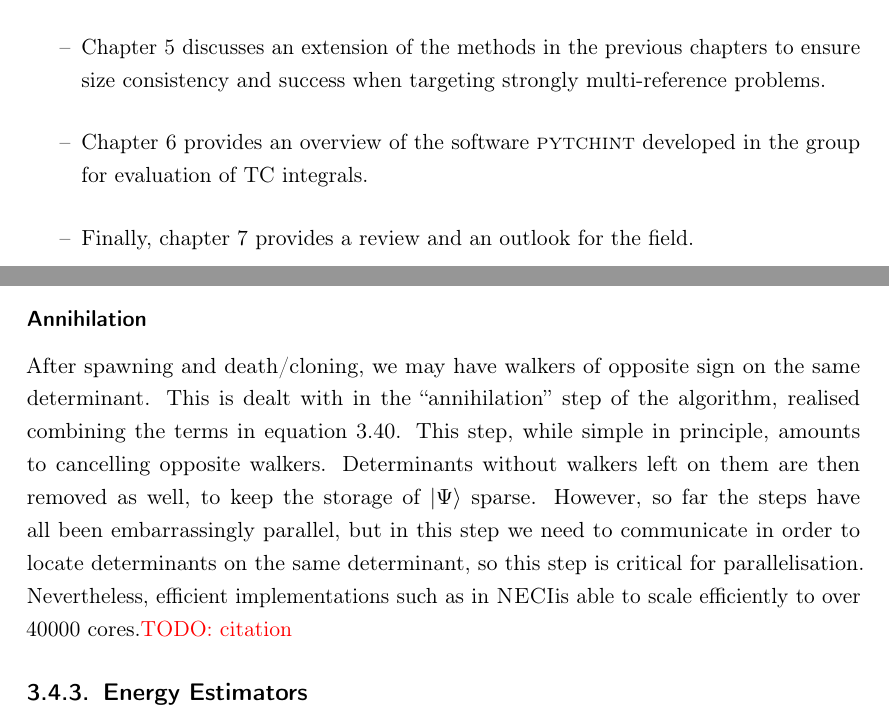
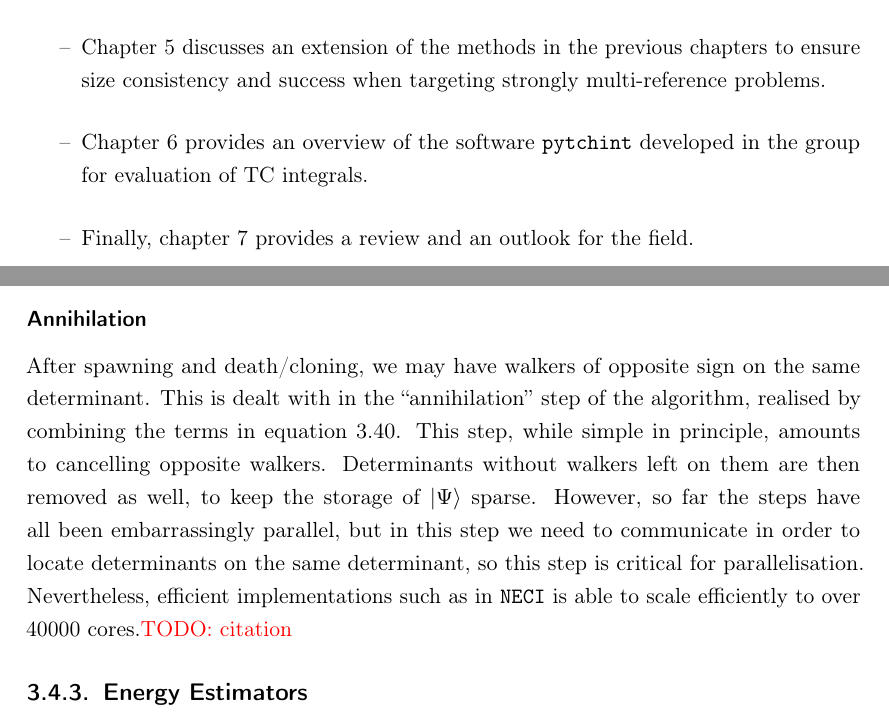
Before and after one commit to jphaupt/phdthesis_haupt, a LaTeX thesis (jphaupt_phdthesis.tex, which reads params/newcommands.tex, src/chapter_qmc.tex): two parts of pages 16 and 52 of 70, joined at a grey line, cut so that both start at the same text. Compiled offline with pdfLaTeX.

Commit message:
formatting

```diff
--- a/jphaupt_phdthesis.tex
+++ b/jphaupt_phdthesis.tex
@@ -43,6 +43,7 @@
 \usepackage{physics}
 \usepackage{amsmath}
 \usepackage{bm}
+\usepackage{xspace}
 
 \clubpenalty10000
 \widowpenalty10000
--- a/params/newcommands.tex
+++ b/params/newcommands.tex
@@ -34,21 +34,21 @@
 \definecolor{pinegreen}{rgb}{0.0, 0.47, 0.44}
 \newcommand{\green}[1]{{\color{pinegreen} #1}}
 
-\newcommand{\neci}{\textsc{NECI}}
-\newcommand{\molpro}{\textsc{Molpro} }
-\newcommand{\casino}{\textsc{CASINO} }
-\newcommand{\pyscf}{\textsc{pyscf} }
-\newcommand{\tchint}{\textsc{tchint} }
-\newcommand{\pytchint}{\textsc{pytchint} }
-\newcommand{\github}{GitHub }
-\newcommand{\quantumpackage}{\textsc{quantum package} }
-\newcommand{\dice}{\textsc{dice} }
-\newcommand{\quest}{\textsc{quest} }
-\newcommand{\elemcojl}{\textsf{ElemCo.jl} }
-\newcommand{\quantwo}{\textsf{Quantwo} }
-\newcommand{\ccdiag}{\textsc{ccdiag} }
-\newcommand{\wicked}{\textsc{Wick}\&\textsc{d} }
-\newcommand{\pdgq}{\texttt{p$^\dg$q} }
+\newcommand{\neci}{\texttt{NECI}\xspace}
+\newcommand{\molpro}{\texttt{Molpro}\xspace}
+\newcommand{\casino}{\texttt{CASINO}\xspace}
+\newcommand{\pyscf}{\texttt{pyscf}\xspace}
+\newcommand{\tchint}{\texttt{tchint}\xspace}
+\newcommand{\pytchint}{\texttt{pytchint}\xspace}
+% \newcommand{\github}{GitHub }
+\newcommand{\quantumpackage}{\texttt{quantum package}\xspace}
+\newcommand{\dice}{\texttt{dice}\xspace}
+\newcommand{\quest}{\texttt{quest}\xspace}
+\newcommand{\elemcojl}{\texttt{ElemCo.jl}\xspace}
+\newcommand{\quantwo}{\texttt{Quantwo}\xspace}
+\newcommand{\ccdiag}{\texttt{ccdiag}\xspace}
+\newcommand{\wicked}{\texttt{Wick}\&\texttt{d}\xspace}
+\newcommand{\pdgq}{\texttt{p$^\dg$q}}
 
 \newcommand{\hartree}{$E_\mathrm{h}$}
 \newcommand{\Ms}{M_\mathrm{s}}
--- a/src/chapter_qmc.tex
+++ b/src/chapter_qmc.tex
@@ -362,6 +362,6 @@ Notice that if $p_d$ is the same sign as the walker, then the number of walkers
 
 \subsubsection{Annihilation}
 
-After spawning and death/cloning, we may have walkers of opposite sign on the same determinant. This is dealt with in the ``annihilation'' step of the algorithm, realised combining the terms in equation \ref{eq:fciqmc_projector_application}. This step, while simple in principle, amounts to cancelling opposite walkers. Determinants without walkers left on them are then removed as well, to keep the storage of $\ket\Psi$ sparse. However, so far the steps have all been embarrassingly parallel, but in this step we need to communicate in order to locate determinants on the same determinant, so this step is critical for parallelisation. Nevertheless, efficient implementations such as in \neci is able to scale efficiently to over 40000 cores.\todo{citation}
+After spawning and death/cloning, we may have walkers of opposite sign on the same determinant. This is dealt with in the ``annihilation'' step of the algorithm, realised by combining the terms in equation \ref{eq:fciqmc_projector_application}. This step, while simple in principle, amounts to cancelling opposite walkers. Determinants without walkers left on them are then removed as well, to keep the storage of $\ket\Psi$ sparse. However, so far the steps have all been embarrassingly parallel, but in this step we need to communicate in order to locate determinants on the same determinant, so this step is critical for parallelisation. Nevertheless, efficient implementations such as in \neci is able to scale efficiently to over 40000 cores.\todo{citation}
 
 \subsection{Energy Estimators}
```
Also changed, not shown: src/chapter_qmc.tex (1 more changed lines), 1 other file.
